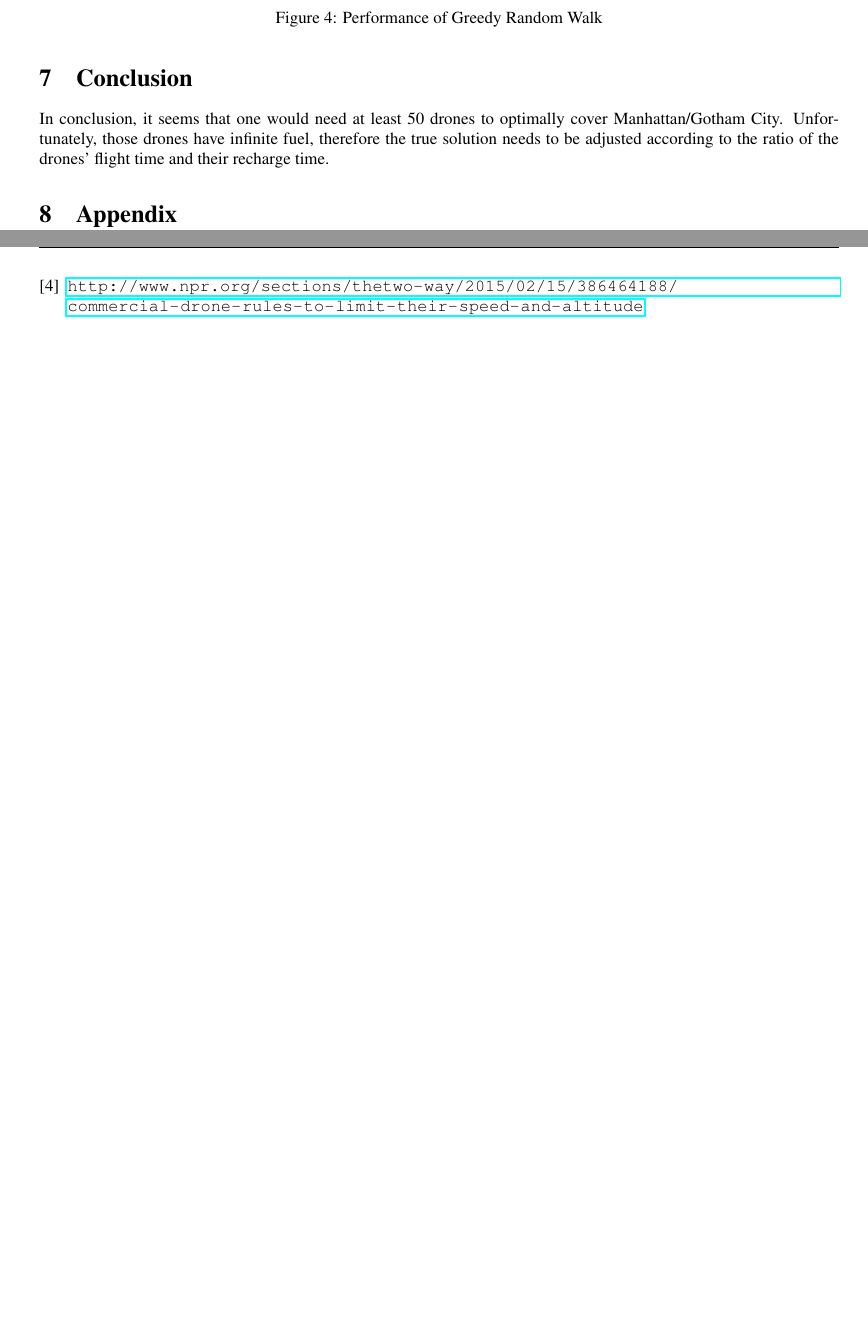
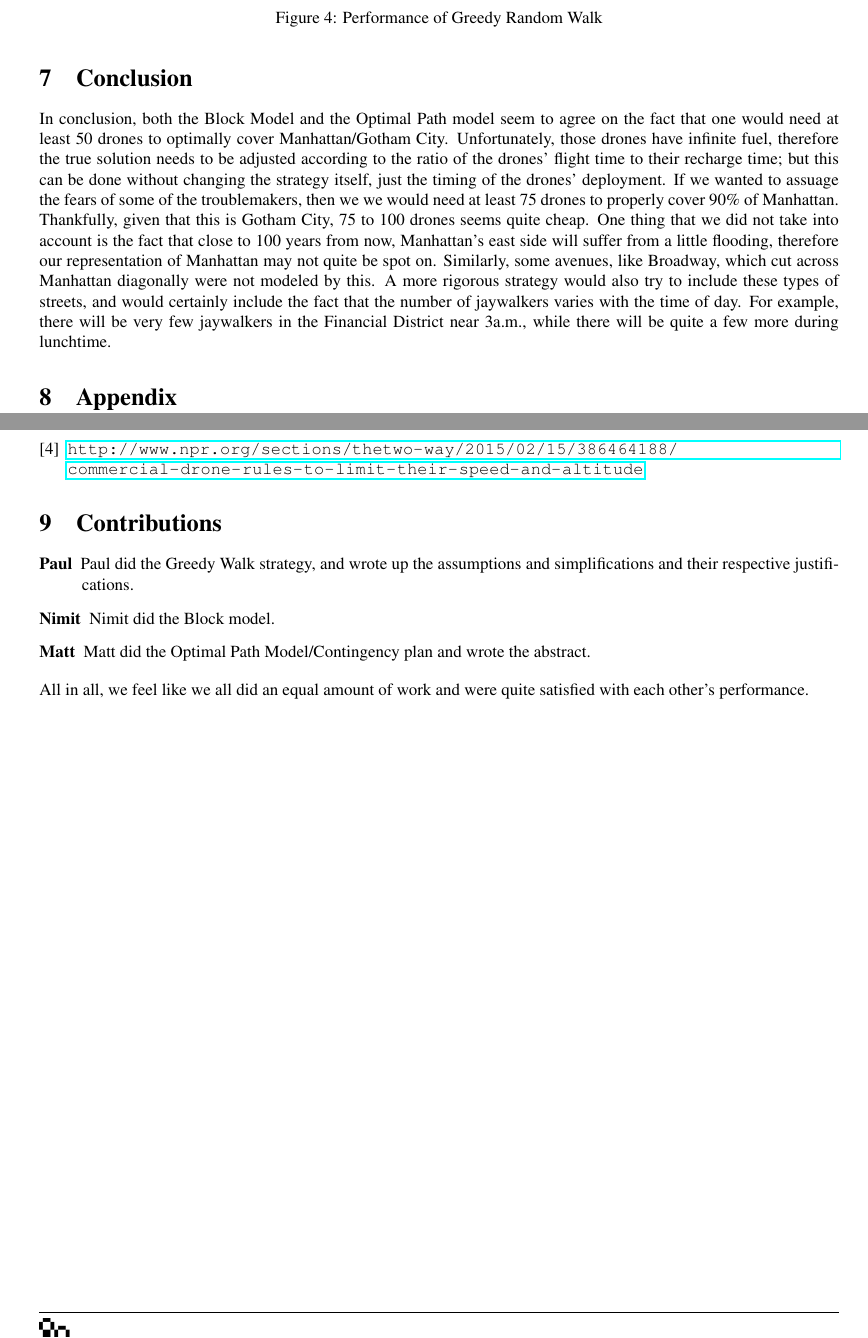
Before and after one commit to PapaCharlie/MATH3610-PROJ2, a LaTeX document (manuscript.tex): two parts of pages 6 and 7 of 7, joined at a grey line, cut so that both start at the same text, the shorter picture padded with empty space. Compiled offline with pdfLaTeX.

Commit message:
Conclusions

```diff
--- a/manuscript.tex
+++ b/manuscript.tex
@@ -164,8 +164,7 @@ This strategy can tackle both density requirements. Figure~\ref{fig:greedy_perfo
 
 \section{Conclusion}
 \label{sec:conclusion}
-In conclusion, it seems that one would need at least 50 drones to optimally cover Manhattan/Gotham City. Unfortunately, those drones have infinite fuel, therefore the true solution needs to be adjusted according to the ratio of the drones' flight time and their recharge time.
-
+In conclusion, both the Block Model and the Optimal Path model seem to agree on the fact that one would need at least 50 drones to optimally cover Manhattan/Gotham City. Unfortunately, those drones have infinite fuel, therefore the true solution needs to be adjusted according to the ratio of the drones' flight time to their recharge time; but this can be done without changing the strategy itself, just the timing of the drones' deployment. If we wanted to assuage the fears of some of the troublemakers, then we we would need at least 75 drones to properly cover 90\% of Manhattan. Thankfully, given that this is Gotham City, 75 to 100 drones seems quite cheap. One thing that we did not take into account is the fact that close to 100 years from now, Manhattan's east side will suffer from a little flooding, therefore our representation of Manhattan may not quite be spot on. Similarly, some avenues, like Broadway, which cut across Manhattan diagonally were not modeled by this. A more rigorous strategy would also try to include these types of streets, and would certainly include the fact that the number of jaywalkers varies with the time of day. For example, there will be very few jaywalkers in the Financial District near 3a.m., while there will be quite a few more during lunchtime.
 
 \section{Appendix}
 \label{sec:appendix}
@@ -190,5 +189,13 @@ In conclusion, it seems that one would need at least 50 drones to optimally cove
     \url{http://www.npr.org/sections/thetwo-way/2015/02/15/386464188/commercial-drone-rules-to-limit-their-speed-and-altitude}
 \end{thebibliography}
 
+\section{Contributions}
+\label{sec:contributions}
+\begin{description}
+  \item[Paul] Paul did the Greedy Walk strategy, and wrote up the assumptions and simplifications and their respective justifications.
+  \item[Nimit] Nimit did the Block model.
+  \item[Matt] Matt did the Optimal Path Model/Contingency plan and wrote the abstract.
+\end{description}
+All in all, we feel like we all did an equal amount of work and were quite satisfied with each other's performance.
 
 \end{document}
```
